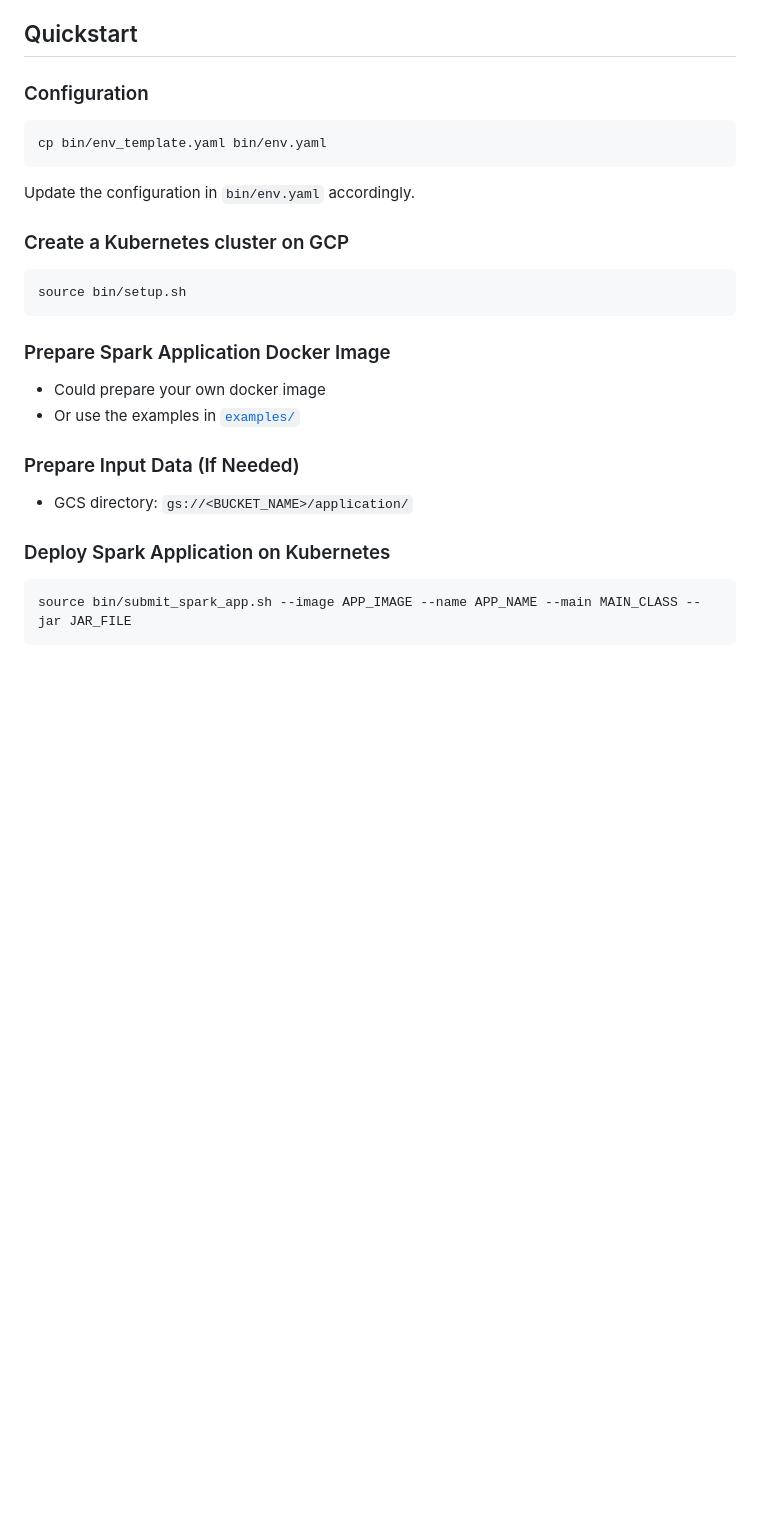
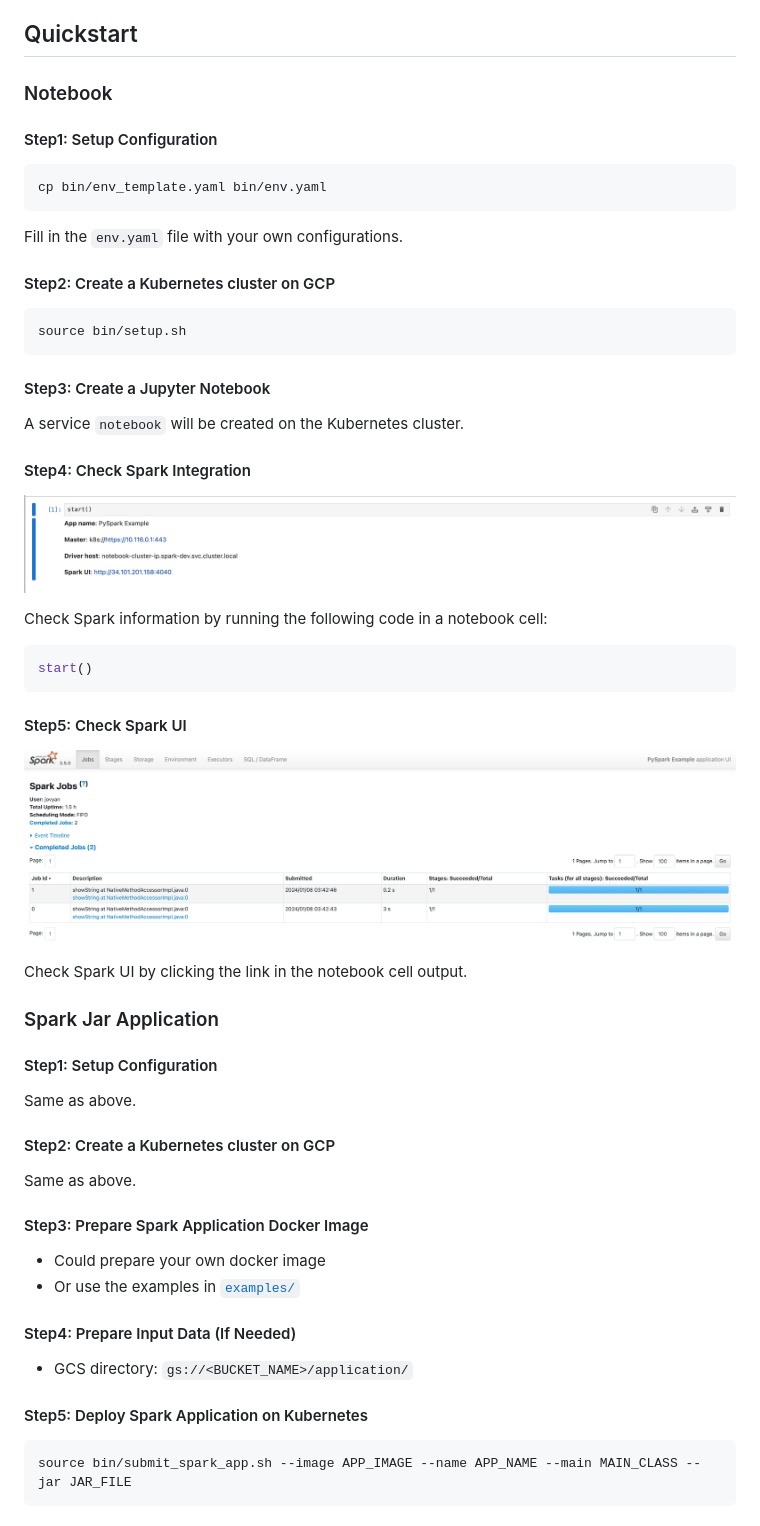
Before and after one commit to xuwenyihust/PawMark, a Markdown page: README.md, the part around the change printed below. Rendered like a GitHub page; pictures changed too: resources/images/notebook-spark-integration.png (added), resources/images/spark-ui.png (added); blank space fills up the shorter version.

````diff
--- a/README.md
+++ b/README.md
@@ -36,26 +40,49 @@
 - python3
 
 ## Quickstart
-### Configuration
+### Notebook
+#### Step1: Setup Configuration
 ```bash
 cp bin/env_template.yaml bin/env.yaml
 ```
+Fill in the `env.yaml` file with your own configurations.
 
-Update the configuration in `bin/env.yaml` accordingly.
-
-### Create a Kubernetes cluster on GCP
+#### Step2: Create a Kubernetes cluster on GCP
 ```bash
 source bin/setup.sh
 ```
 
-### Prepare Spark Application Docker Image
+#### Step3: Create a Jupyter Notebook
+A service `notebook` will be created on the Kubernetes cluster.
+
+#### Step4: Check Spark Integration
+![Alt text](<resources/images/notebook-spark-integration.png>)
+
+Check Spark information by running the following code in a notebook cell:
+```python
+start()
+```
+
+#### Step5: Check Spark UI
+![Alt text](<resources/images/spark-ui.png>)
+
+Check Spark UI by clicking the link in the notebook cell output.
+
+### Spark Jar Application
+#### Step1: Setup Configuration
+Same as above.
+
+#### Step2: Create a Kubernetes cluster on GCP
+Same as above.
+
+#### Step3: Prepare Spark Application Docker Image
 - Could prepare your own docker image
 - Or use the examples in [`examples/`](examples/)
 
-### Prepare Input Data (If Needed)
+#### Step4: Prepare Input Data (If Needed)
 - GCS directory: `gs://<BUCKET_NAME>/application/`
 
-### Deploy Spark Application on Kubernetes
+#### Step5: Deploy Spark Application on Kubernetes
 ```bash
 source bin/submit_spark_app.sh --image APP_IMAGE --name APP_NAME --main MAIN_CLASS --jar JAR_FILE
 ```
````
Also changed, not shown: other parts of README.md (+4 -0 lines).
